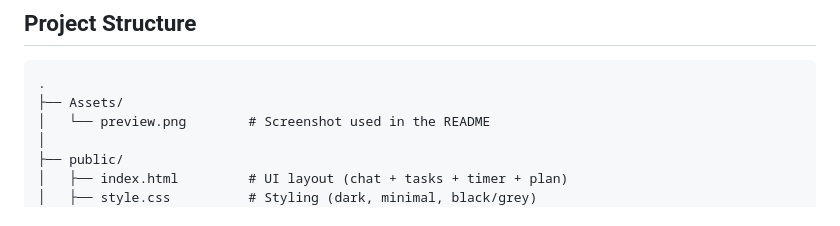
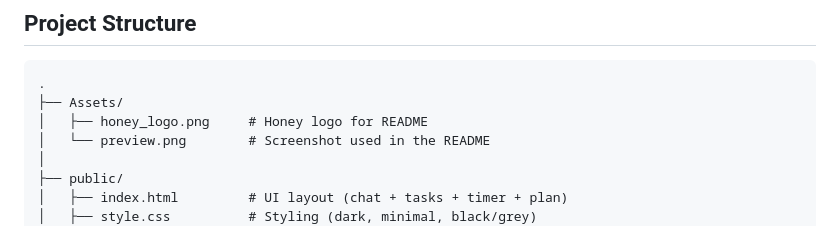
Before and after one commit to broskell/honey-voice-agent, a Markdown page: README.md, the part around the change printed below. Rendered like a GitHub page.

Commit message:
fix: update README to center align honey logo and clarify assets structure

````diff
--- a/README.md
+++ b/README.md
@@ -72,6 +74,7 @@ She helps you manage tasks, run focus timers, and generate study plans, while al
 ```text
 .
 ├── Assets/
+│   ├── honey_logo.png     # Honey logo for README
 │   └── preview.png        # Screenshot used in the README
 │
 ├── public/
````
Also changed, not shown: other parts of README.md (+3 -1 lines).
